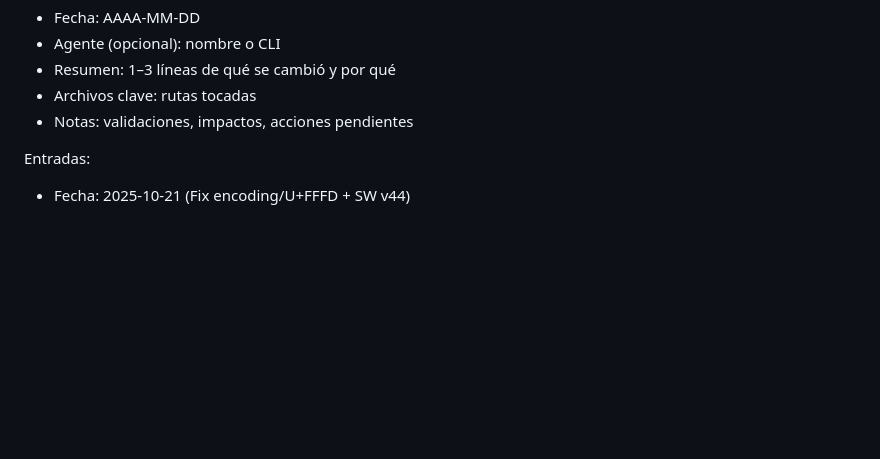
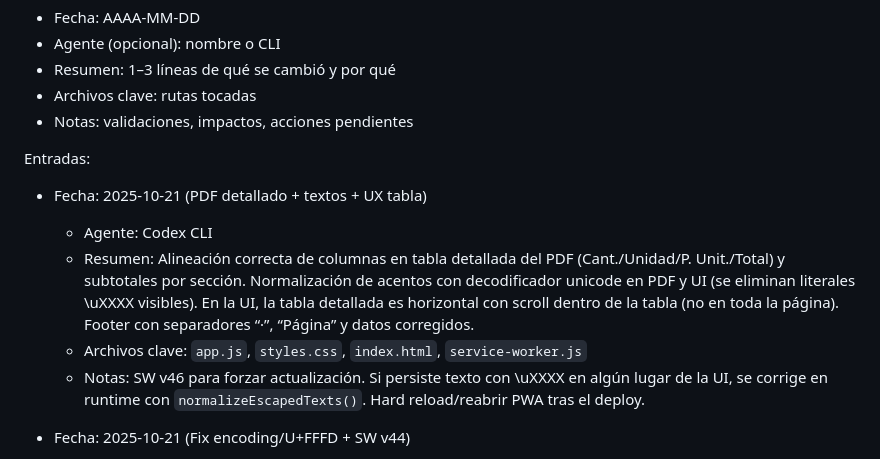
Before and after one commit to f-lopez-velazquez/EMS, a Markdown page: AGENTS.md, the part around the change. GitHub-like rendering; blank space fills up the shorter version.

Commit message:
Chore: log PDF/UI fixes (detallada + acentos + scroll) in AGENTS.md

```diff
--- a/AGENTS.md
+++ b/AGENTS.md
@@ -191,6 +191,11 @@ Plantilla sugerida:
 - Notas: validaciones, impactos, acciones pendientes
 
 Entradas:
+- Fecha: 2025-10-21 (PDF detallado + textos + UX tabla)
+  - Agente: Codex CLI
+  - Resumen: Alineación correcta de columnas en tabla detallada del PDF (Cant./Unidad/P. Unit./Total) y subtotales por sección. Normalización de acentos con decodificador unicode en PDF y UI (se eliminan literales \uXXXX visibles). En la UI, la tabla detallada es horizontal con scroll dentro de la tabla (no en toda la página). Footer con separadores “·”, “Página” y datos corregidos.
+  - Archivos clave: `app.js`, `styles.css`, `index.html`, `service-worker.js`
+  - Notas: SW v46 para forzar actualización. Si persiste texto con \uXXXX en algún lugar de la UI, se corrige en runtime con `normalizeEscapedTexts()`. Hard reload/reabrir PWA tras el deploy.
 - Fecha: 2025-10-21 (Fix encoding/U+FFFD + SW v44)
   - Agente: Codex CLI
   - Resumen: Eliminados caracteres U+FFFD en app.js que rompían el parseo ("illegal character" en línea ~1282). Estandarizados campos a `descripcion` (sin acento) y actualizado uso de predictivos. Bump SW a v44 para forzar actualización.
```
